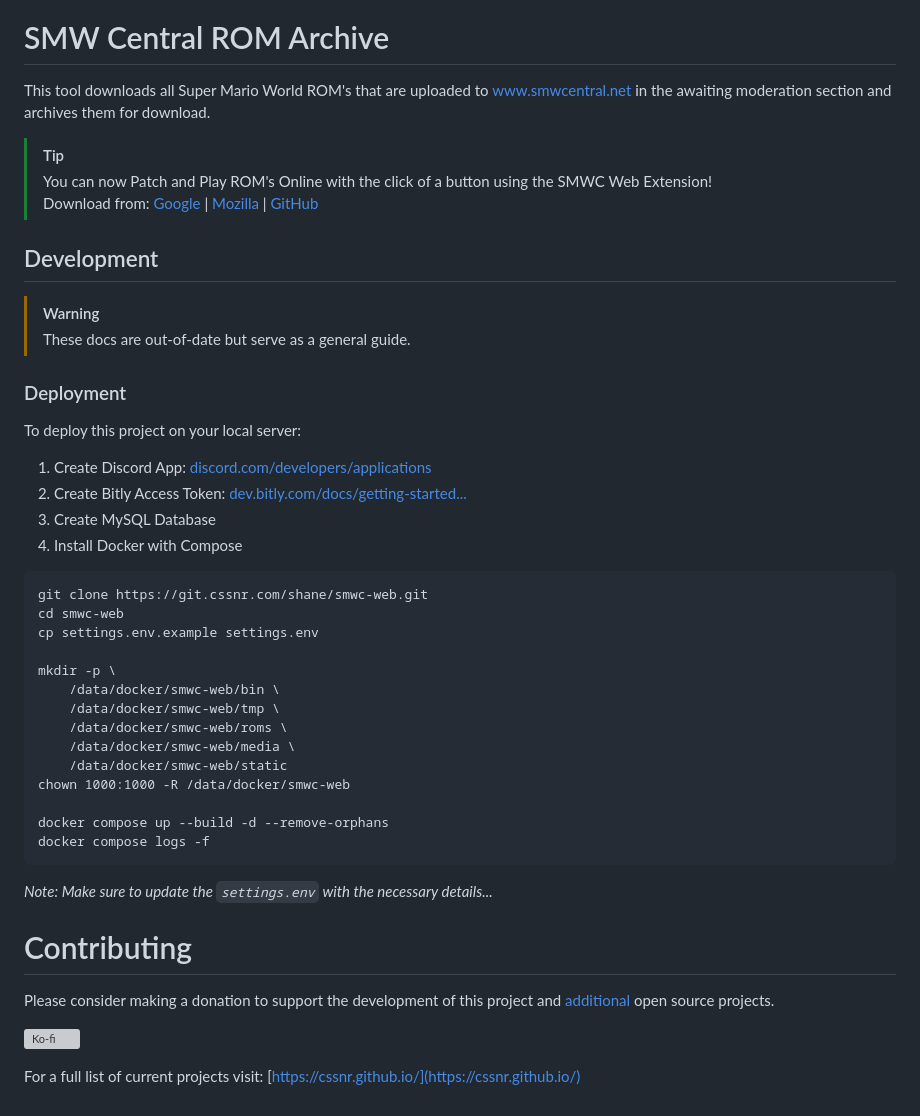
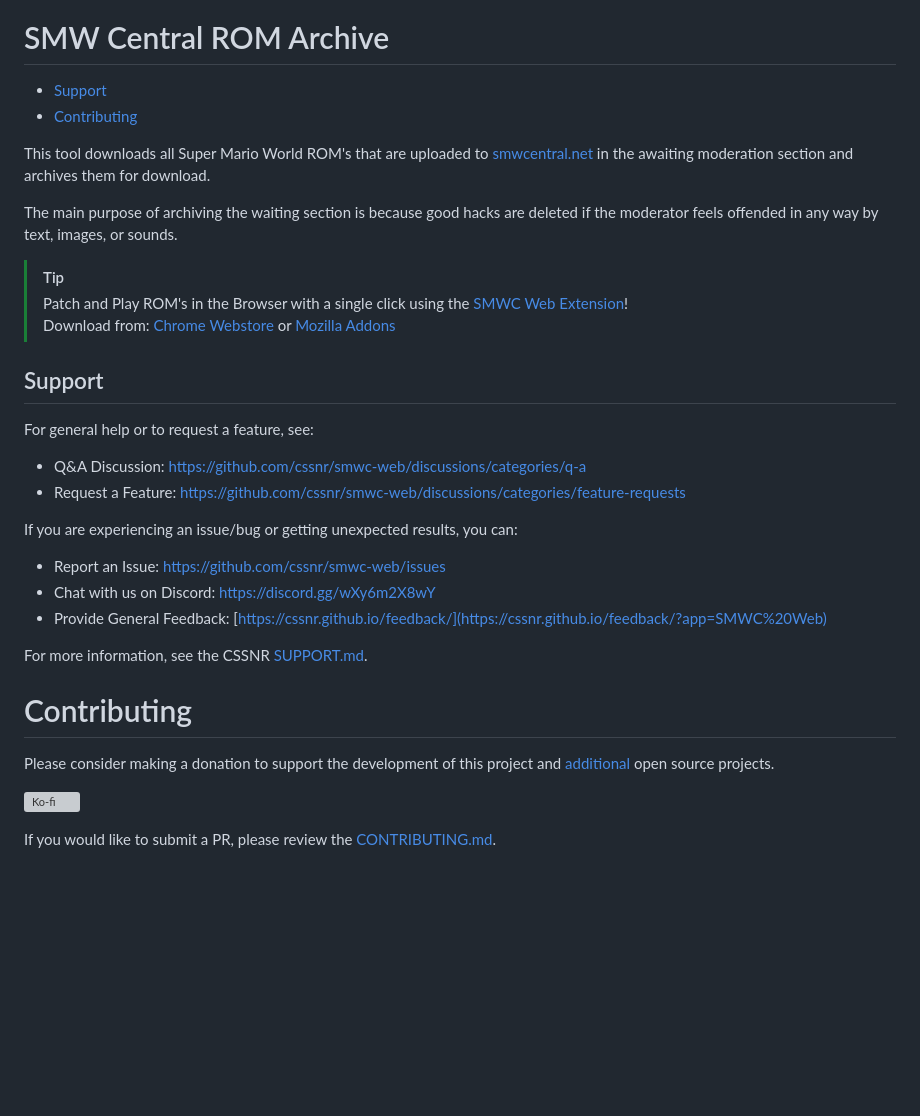
Before and after one commit to cssnr/smwc-web, a Markdown page: README.md, the part around the change printed below. Drawn GitHub-style; blank space fills up the shorter version; grey boxes are pictures that could not be loaded.

````diff
--- a/README.md
+++ b/README.md
@@ -12,44 +17,31 @@
 
 # SMW Central ROM Archive
 
-This tool downloads all Super Mario World ROM's that are uploaded to www.smwcentral.net in the awaiting moderation section and archives them for download.
+- [Support](#Support)
+- [Contributing](#Contributing)
+
+This tool downloads all Super Mario World ROM's that are uploaded to [smwcentral.net](https://www.smwcentral.net/) in the awaiting moderation section and archives them for download.
+
+The main purpose of archiving the waiting section is because good hacks are deleted if the moderator feels offended in any way by text, images, or sounds.
 
 > [!TIP]
-> You can now Patch and Play ROM's Online with the click of a button using the SMWC Web Extension!
-> Download from: [Google](https://chromewebstore.google.com/detail/smwc-web-extension/foalfafgmnglcgpgkhhmcfhjgmdcjide) | [Mozilla](https://addons.mozilla.org/addon/smwc-web-extension) | [GitHub](https://github.com/cssnr/smwc-web-extension)
+> Patch and Play ROM's in the Browser with a single click using the [SMWC Web Extension](https://github.com/cssnr/smwc-web-extension?tab=readme-ov-file#readme)!
+> Download from: [Chrome Webstore](https://chromewebstore.google.com/detail/smwc-web-extension/foalfafgmnglcgpgkhhmcfhjgmdcjide) or [Mozilla Addons](https://addons.mozilla.org/addon/smwc-web-extension)
 
-## Development
+## Support
 
-> [!WARNING]
-> These docs are out-of-date but serve as a general guide.
+For general help or to request a feature, see:
 
-### Deployment
+- Q&A Discussion: https://github.com/cssnr/smwc-web/discussions/categories/q-a
+- Request a Feature: https://github.com/cssnr/smwc-web/discussions/categories/feature-requests
 
-To deploy this project on your local server:
+If you are experiencing an issue/bug or getting unexpected results, you can:
 
-1. Create Discord App: [discord.com/developers/applications](https://discord.com/developers/applications)
-1. Create Bitly Access Token: [dev.bitly.com/docs/getting-started...](https://dev.bitly.com/docs/getting-started/authentication/)
-1. Create MySQL Database
-1. Install Docker with Compose
+- Report an Issue: https://github.com/cssnr/smwc-web/issues
+- Chat with us on Discord: https://discord.gg/wXy6m2X8wY
+- Provide General Feedback: [https://cssnr.github.io/feedback/](https://cssnr.github.io/feedback/?app=SMWC%20Web)
 
-```
-git clone https://git.cssnr.com/shane/smwc-web.git
-cd smwc-web
-cp settings.env.example settings.env
-
-mkdir -p \
-    /data/docker/smwc-web/bin \
-    /data/docker/smwc-web/tmp \
-    /data/docker/smwc-web/roms \
-    /data/docker/smwc-web/media \
-    /data/docker/smwc-web/static
-chown 1000:1000 -R /data/docker/smwc-web
-
-docker compose up --build -d --remove-orphans
-docker compose logs -f
-```
-
-_Note: Make sure to update the `settings.env` with the necessary details..._
+For more information, see the CSSNR [SUPPORT.md](https://github.com/cssnr/.github/blob/master/.github/SUPPORT.md#support).
 
 # Contributing
 
@@ -58,4 +50,4 @@ and [additional](https://cssnr.com/) open source projects.
 
 [![Ko-fi](https://ko-fi.com/img/githubbutton_sm.svg)](https://ko-fi.com/cssnr)
 
-For a full list of current projects visit: [https://cssnr.github.io/](https://cssnr.github.io/)
+If you would like to submit a PR, please review the [CONTRIBUTING.md](#contributing-ov-file).
````
Also changed, not shown: other parts of README.md (+9 -4 lines).
